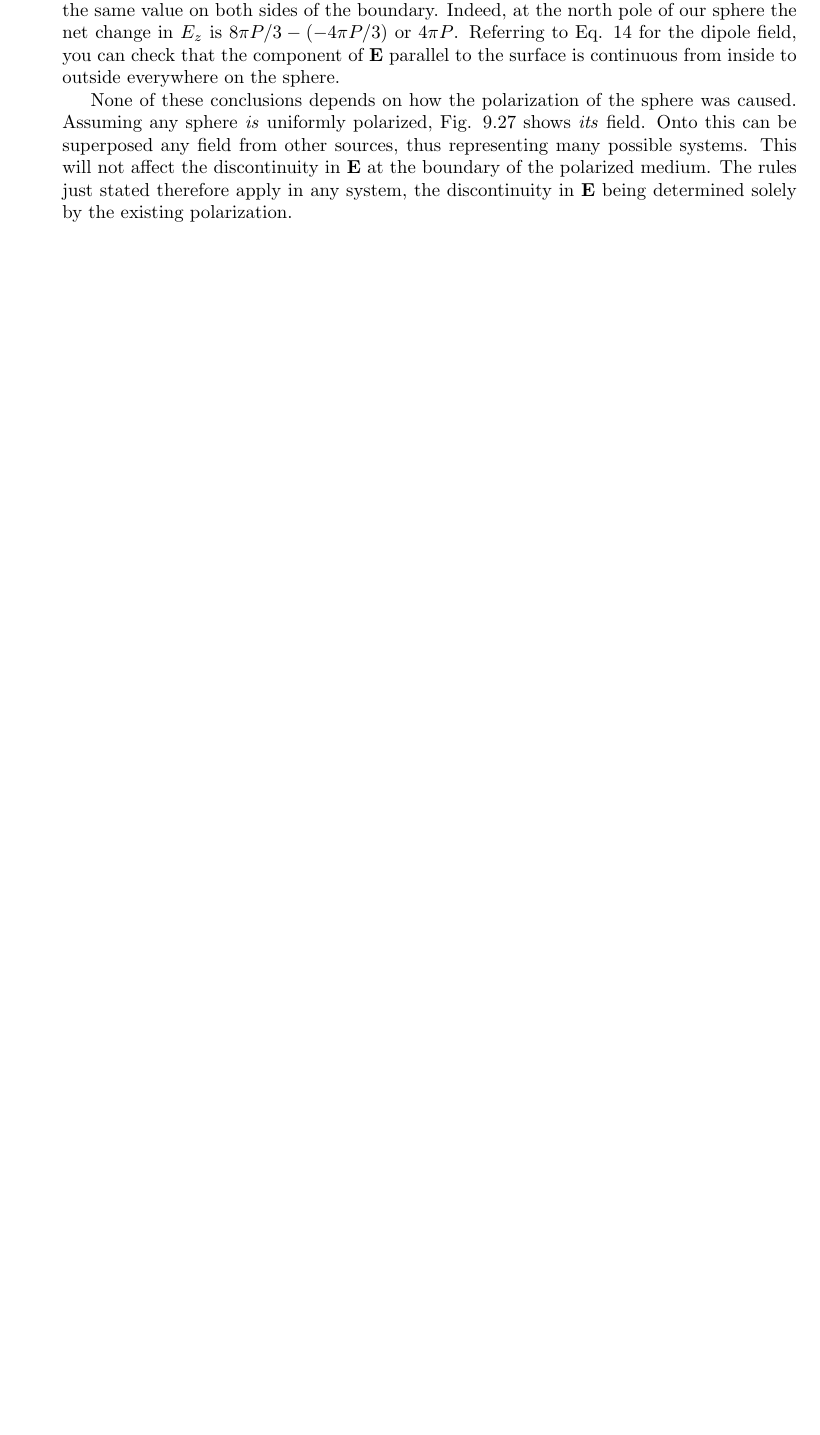
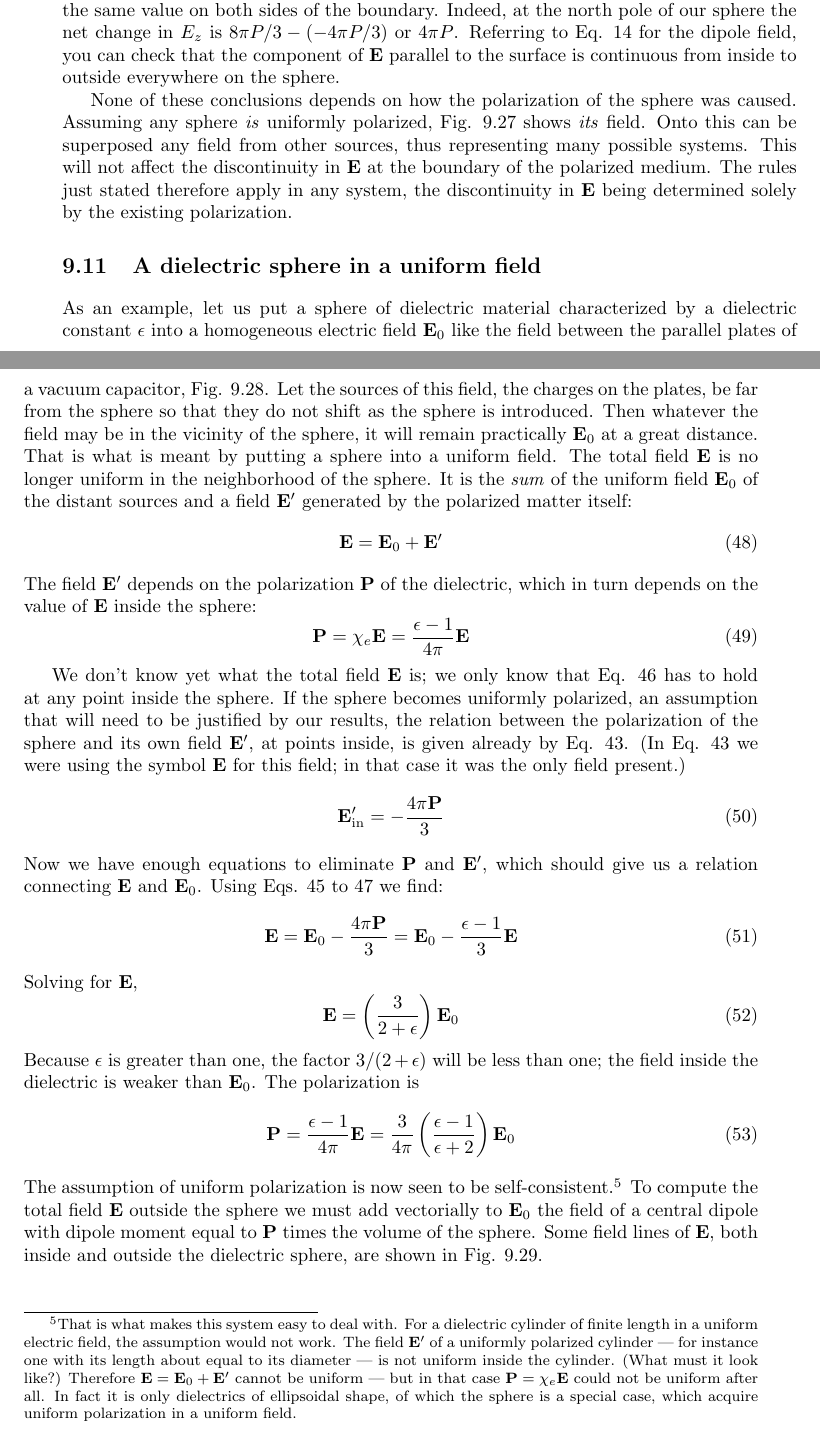
Before and after one commit to bcrowell/purcell, a LaTeX thesis (purcell.tex, which reads ch09/ch09.tex): part of page 195 of 198 before the commit and two parts of pages 195 and 196 of 198 after it, the two joined at a grey line, cut so that both start at the same text, the shorter picture padded with empty space. Compiled offline with pdfLaTeX.

Commit message:
converted math in sec 9.11

```diff
--- a/ch09/ch09.tex
+++ b/ch09/ch09.tex
@@ -1323,11 +1323,9 @@ medium. The rules just stated therefore apply in any system, the
 discontinuity in $\vc{E}$ being determined solely by the existing polarization.
 
 % p. 329
-\iffalse
-
 \section{A dielectric sphere in a uniform field}
 
 As an example, let us put a sphere of dielectric material characterized
-by a dielectric constant 5 into a homogeneous electric field E0
+by a dielectric constant $\epsilon$ into a homogeneous electric field $\vc{E}_0$
 like the field between the parallel plates of a vacuum capacitor,
 Fig. 9.28. Let the sources of this field, the charges on the plates,
@@ -1337,6 +1332,7 @@ it will remain practically E0 at a great distance. That is what is meant
-by putting a sphere into a uniform field. The total field E is no
-longer uniform in the neighborhood of the sphere. It is the sum of
-the uniform field E0 of the distant sources and a field E' generated
+be far from the sphere so that they do not shift as the sphere is
+introduced. Then whatever the field may be in the vicinity of the sphere,
+it will remain practically $\vc{E}_0$ at a great distance. That is what is meant
+by putting a sphere into a uniform field. The total field $\vc{E}$ is no
+longer uniform in the neighborhood of the sphere. It is the \emph{sum} of
+the uniform field $\vc{E}_0$ of the distant sources and a field $\vc{E}'$ generated
 by the polarized matter itself:
-
-\begin{equation}
@@ -1354,8 +1339,30 @@ turn depends on the value of E inside the sphere:
-We don't know yet what the total field E is; we only know that
+\begin{equation}
+  \vc{E} = \vc{E}_0 + \vc{E}'
+\end{equation}
+The field $\vc{E}'$ depends on the polarization $\vc{P}$ of the dielectric, which in
+turn depends on the value of $\vc{E}$ inside the sphere:
+\begin{equation}
+  \vc{P} = \chi_e\vc{E} = \frac{\epsilon-1}{4\pi}\vc{E}
+\end{equation}
+
+We don't know yet what the total field $\vc{E}$ is; we only know that
 Eq. 46 has to hold at any point inside the sphere. If the sphere becomes
 uniformly polarized, an assumption that will need to be
 justified by our results, the relation between the polarization of the
-sphere and its own field E', at points inside, is given already by Eq. 43.
-(In Eq. 43 we were using the symbol E for this field; in that case it
-
+sphere and its own field $\vc{E}'$, at points inside, is given already by Eq. 43.
+(In Eq. 43 we were using the symbol $\vc{E}$ for this field; in that case it
 was the only field present.)
+\begin{equation}
+  \vc{E}'_\text{in} = -\frac{4\pi \vc{P}}{3}
+\end{equation}
+Now we have enough equations to eliminate $\vc{P}$ and $\vc{E}'$, which should
+give us a relation connecting $\vc{E}$ and $\vc{E}_0$. Using Eqs. 45 to 47 we find:
+\begin{equation}
+  \vc{E} = \vc{E}_0-\frac{4\pi \vc{P}}{3} = \vc{E}_0-\frac{\epsilon-1}{3}\vc{E}
+\end{equation}
+Solving for $\vc{E}$,
+\begin{equation}
+  \vc{E} = \left(\frac{3}{2+\epsilon}\right)\vc{E}_0
+\end{equation}
+Because $\epsilon$ is greater than one, the factor $3/ (2 + \epsilon)$ will be less than
+one; the field inside the dielectric is weaker than $\vc{E}_0$. The polarization
@@ -1382 +1369,4 @@ one; the field inside the dielectric is weaker than E0. The polarization
 is
+\begin{equation}
+  \vc{P} = \frac{\epsilon-1}{4\pi} \vc{E} = \frac{3}{4\pi}\left(\frac{\epsilon-1}{\epsilon+2}\right)\vc{E}_0
+\end{equation}
@@ -1388,10 +1373,20 @@ P=‘ --- ‘E=i(``1)E{, (50)
 % p. 330
-The assumption of uniform polarization is now seen to be self-consistent
-        FOOTNOTE
-To compute the total field E outside the sphere we must
-add Vectorially to E0 the field of a central dipole with dipole moment
-equal to P times the volume of the sphere. Some field lines of E,
+The assumption of uniform polarization is now seen to be
+self-consistent.\footnote{That is what makes this system easy to deal
+with. For a dielectric cylinder of
+finite length in a uniform electric field, the assumption would not work. The field $\vc{E}'$
+of a uniformly polarized cylinder --- for instance one with its length about equal to its
+diameter --- is not uniform inside the cylinder. (What must it look like?) Therefore
+$\vc{E} = \vc{E}_0 + \vc{E}'$ cannot be uniform --- but in that case
+$\vc{P}=\chi_e\vc{E}$ could not be uniform after
+all. In fact it is only dielectrics of ellipsoidal shape, of which the sphere is a special
+case, which acquire uniform polarization in a uniform field.}
+To compute the total field $\vc{E}$ outside the sphere we must
+add vectorially to $\vc{E}_0$ the field of a central dipole with dipole moment
+equal to $\vc{P}$ times the volume of the sphere. Some field lines of $\vc{E}$,
 both inside and outside the dielectric sphere, are shown in Fig. 9.29.
+
+\iffalse
 
 \section{The field of a charge in a dielectric medium, and Gauss's law}
 
```
Also changed, not shown: ch09/ch09.tex (50 more changed lines).
